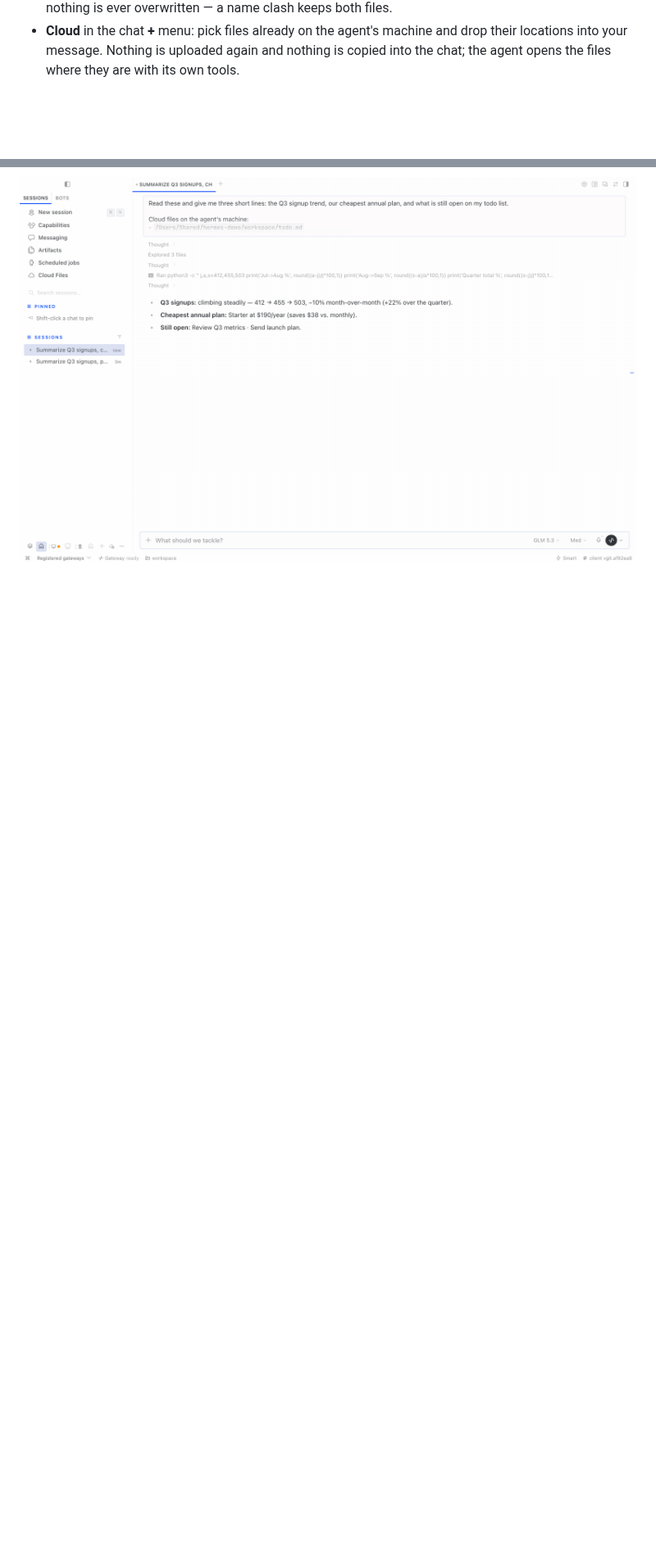
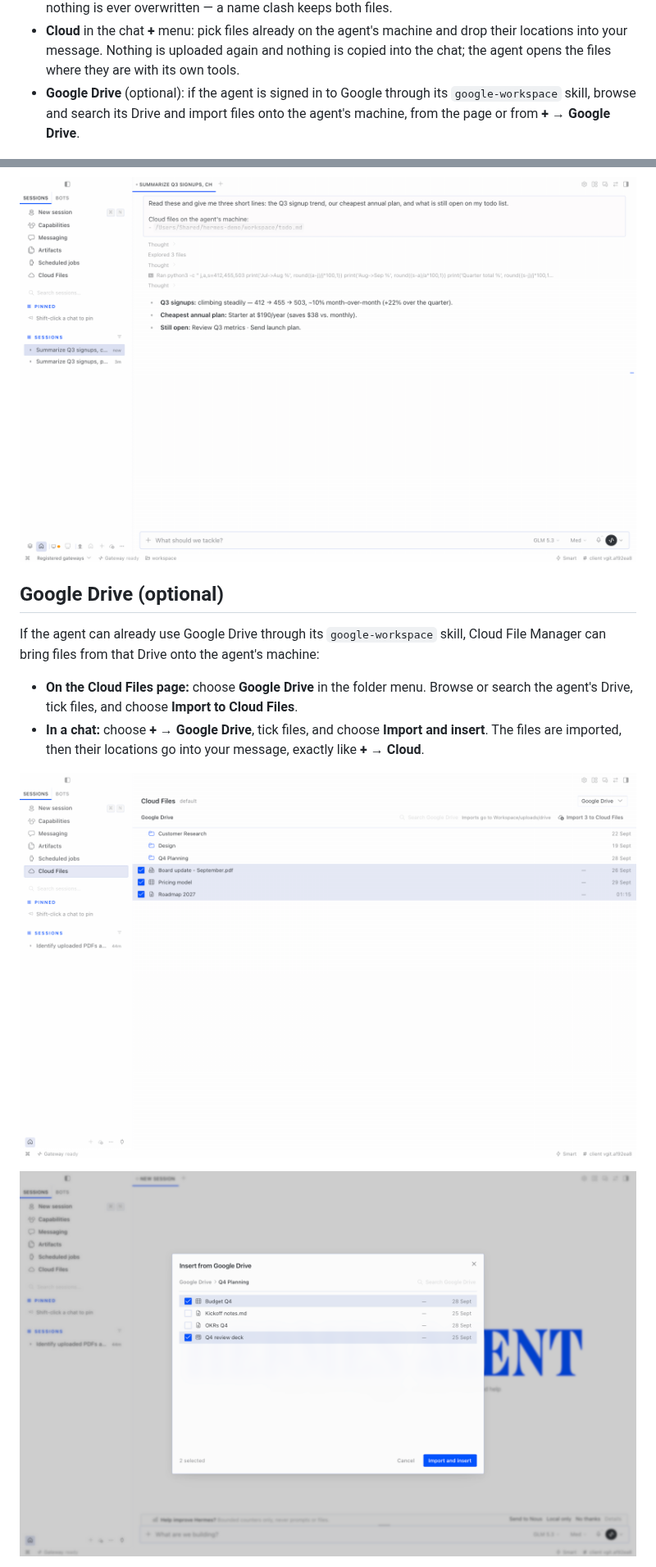
Before and after one commit to electricsheephq/hermes-cloud-file-manager, a Markdown page: README.md, 2 parts joined by grey strips. Shown at 82% size. Drawn GitHub-style; pictures changed too: docs/media/screenshot-drive-page.png (added), docs/media/screenshot-drive-picker.png (added); blank space fills up the shorter version.

Commit message:
Docs: Google Drive section, screenshots and changelog for the Drive desktop half

```diff
--- a/README.md
+++ b/README.md
@@ -12,6 +12,8 @@ machine, not yours. Cloud File Manager puts that machine's files one click away
 - **Cloud** in the chat **+** menu: pick files already on the agent's machine and drop their locations into your
   message. Nothing is uploaded again and nothing is copied into the chat; the agent opens the files where they
   are with its own tools.
+- **Google Drive** (optional): if the agent is signed in to Google through its `google-workspace` skill, browse
+  and search its Drive and import files onto the agent's machine, from the page or from **+ → Google Drive**.
 
 ![The Cloud Files page](docs/media/screenshot-page.png)
 
@@ -67,3 +71,18 @@ installing the desktop half is harmless for your other agents.
 ![Picking files for a chat](docs/media/screenshot-picker.png)
 
 ![The agent opens the inserted locations with its own tools](docs/media/screenshot-chat.png)
+
+## Google Drive (optional)
+
+If the agent can already use Google Drive through its `google-workspace` skill, Cloud File Manager can bring
+files from that Drive onto the agent's machine:
+
+- **On the Cloud Files page:** choose **Google Drive** in the folder menu. Browse or search the agent's Drive,
+  tick files, and choose **Import to Cloud Files**.
+- **In a chat:** choose **+ → Google Drive**, tick files, and choose **Import and insert**. The files are
+  imported, then their locations go into your message, exactly like **+ → Cloud**.
+
+![Google Drive as a source on the Cloud Files page](docs/media/screenshot-drive-page.png)
+
+![+ → Google Drive imports and inserts](docs/media/screenshot-drive-picker.png)
+
```
Also changed, not shown: other parts of README.md (+17 -0 lines), CHANGELOG.md (+12 -1 lines).
